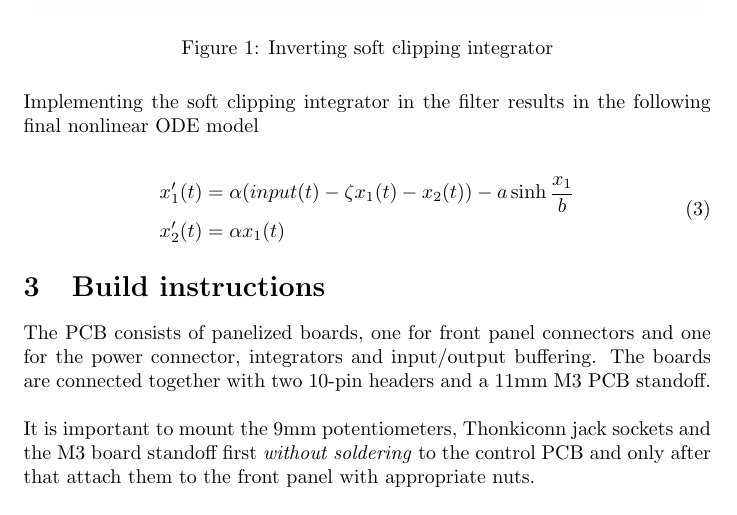
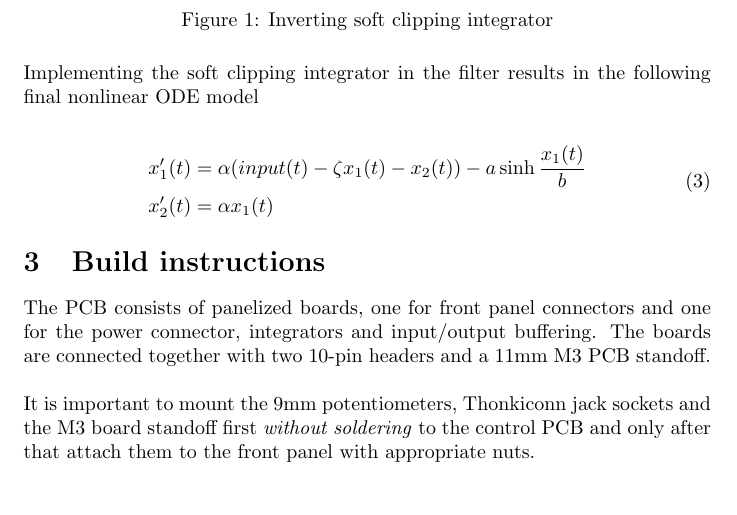
Before and after one commit to janne808/Kocmoc-Eurorack, a LaTeX document (SVF/build_instructions_latex_source/2164_svf_build_instructions.tex): part of page 4 of 14, cut so that both start at the same text, the shorter picture padded with empty space. Compiled offline with pdfLaTeX.

Commit message:
Update build instructions

```diff
--- a/SVF/build_instructions_latex_source/2164_svf_build_instructions.tex
+++ b/SVF/build_instructions_latex_source/2164_svf_build_instructions.tex
@@ -181,7 +181,7 @@ Implementing the soft clipping integrator in the filter results in the following
 
 \begin{align}
 \begin{split}
-x_{1}'(t) &= \alpha \space (input(t) - \zeta \space x_{1}(t) - x_{2}(t)) - a \space \sinh \frac{x_{1}}{b} \\
+x_{1}'(t) &= \alpha \space (input(t) - \zeta \space x_{1}(t) - x_{2}(t)) - a \space \sinh \frac{x_{1}(t)}{b} \\
 x_{2}'(t) &= \alpha \space x_{1}(t) \\
 \end{split}
 \end{align}
```
Also changed, not shown: SVF/2164_svf_build_instructions.pdf.
